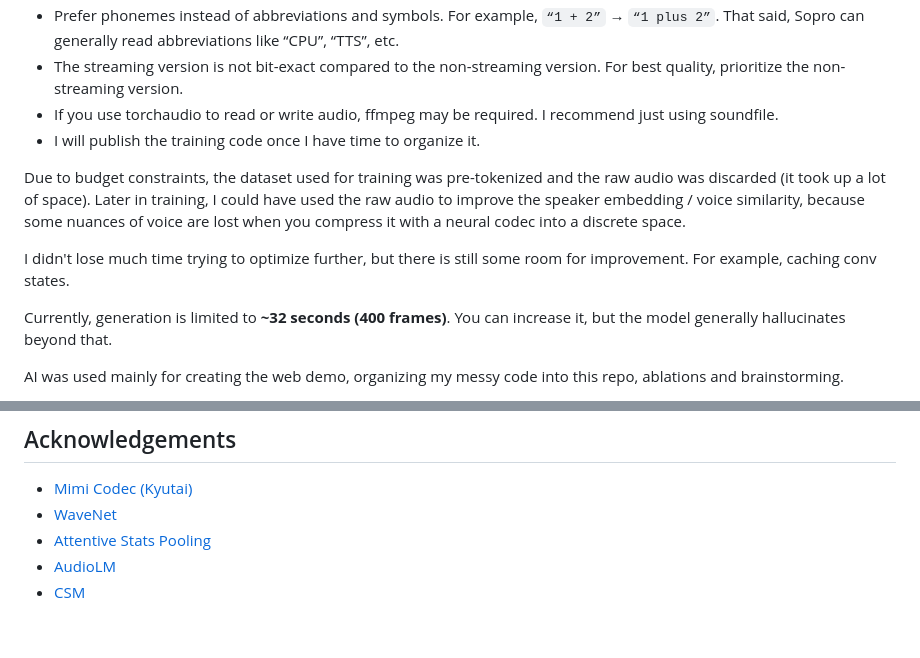
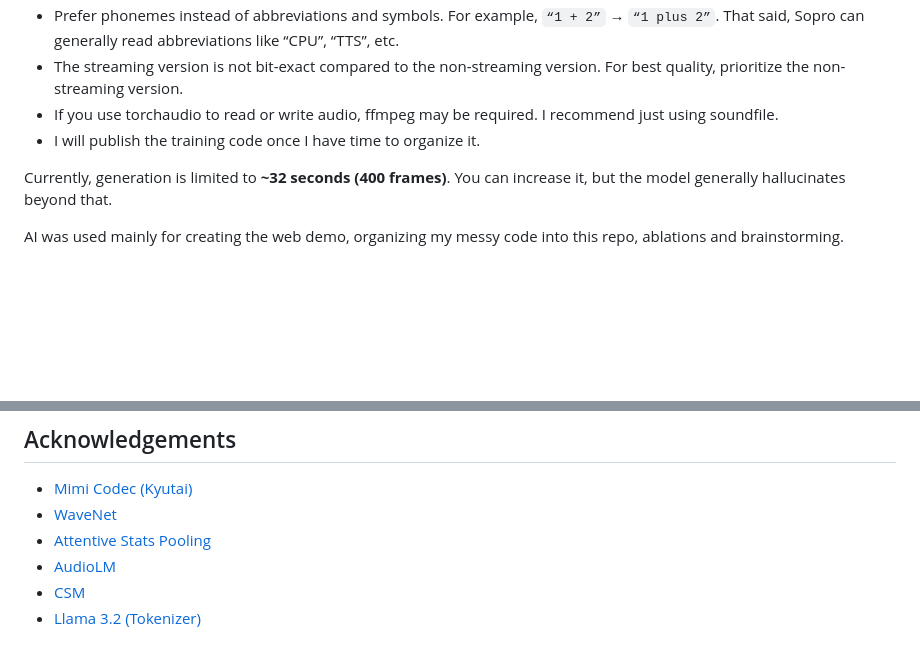
Before and after one commit to samuel-vitorino/sopro, a Markdown page: README.md, 2 parts joined by grey strips. GitHub-like rendering; blank space fills up the shorter version.

```diff
--- a/README.md
+++ b/README.md
@@ -152,10 +152,6 @@ Navigate to http://localhost:8000 on your browser.
 - If you use torchaudio to read or write audio, ffmpeg may be required. I recommend just using soundfile.
 - I will publish the training code once I have time to organize it.
 
-Due to budget constraints, the dataset used for training was pre-tokenized and the raw audio was discarded (it took up a lot of space). Later in training, I could have used the raw audio to improve the speaker embedding / voice similarity, because some nuances of voice are lost when you compress it with a neural codec into a discrete space.
-
-I didn't lose much time trying to optimize further, but there is still some room for improvement. For example, caching conv states.
-
 Currently, generation is limited to **~32 seconds (400 frames)**. You can increase it, but the model generally hallucinates beyond that.
 
 AI was used mainly for creating the web demo, organizing my messy code into this repo, ablations and brainstorming.
@@ -180,3 +176,4 @@ I would love to support more languages and continue improving the model. If you
 - [Attentive Stats Pooling](https://arxiv.org/abs/1803.10963)
 - [AudioLM](https://arxiv.org/pdf/2209.03143)
 - [CSM](https://github.com/SesameAILabs/csm)
+- [Llama 3.2 (Tokenizer)](https://huggingface.co/meta-llama/Llama-3.2-1B)
```
Also changed, not shown: other parts of README.md (+1 -1 lines).
